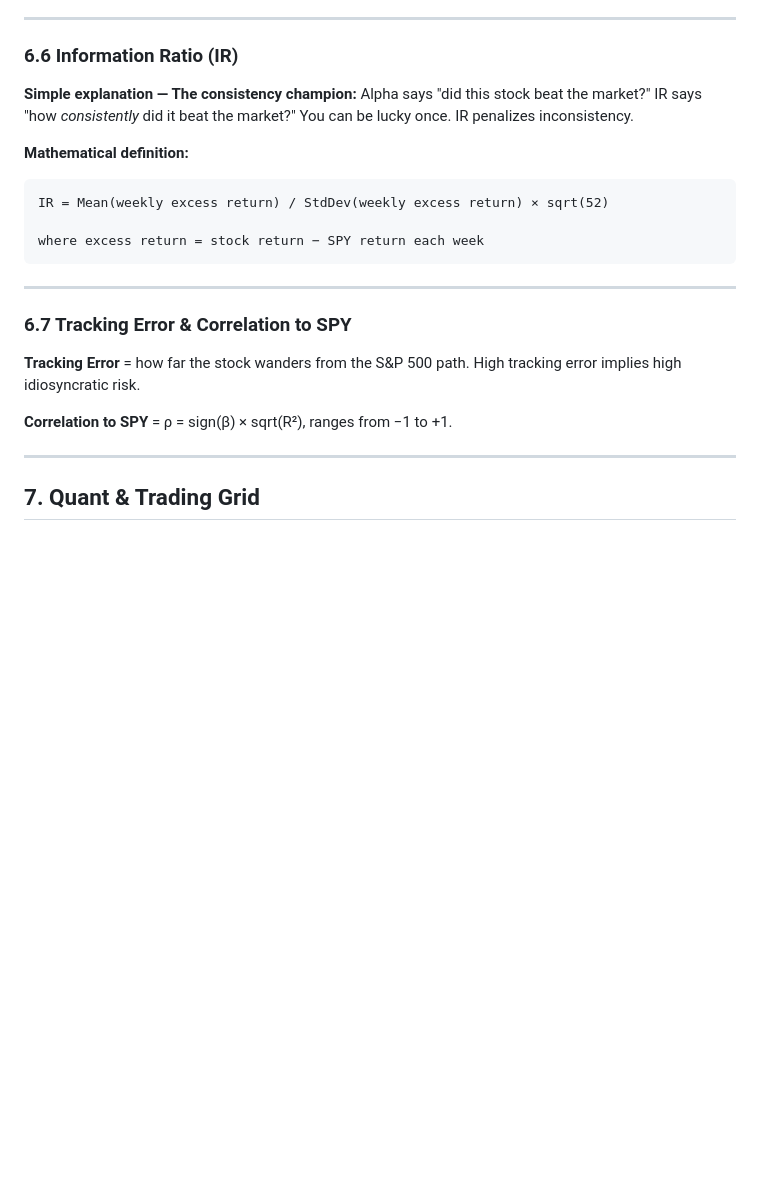
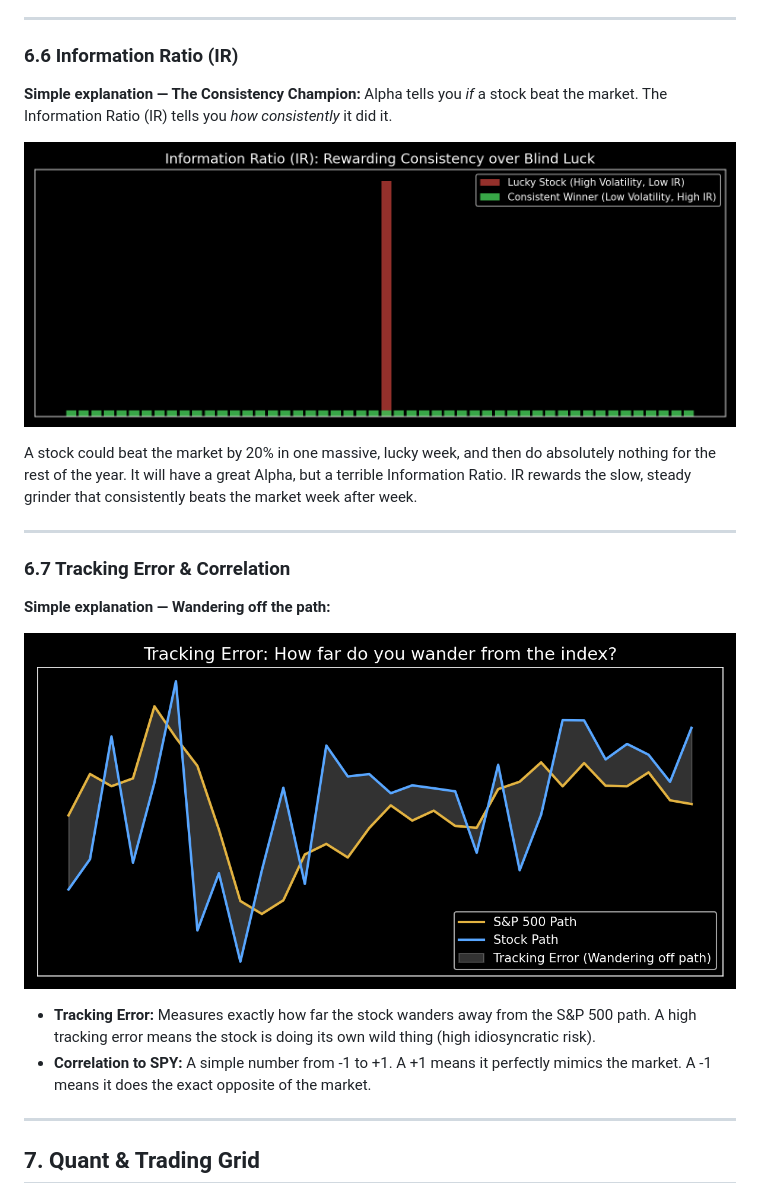
Before and after one commit to chennakeshavadasa/career-semi-quant, a Markdown page: DOCUMENTATION.md, the part around one of its changes. Rendered like a GitHub page; pictures changed too: plots/information_ratio.png (added), plots/tracking_error.png (added); blank space fills up the shorter version.

````diff
--- a/DOCUMENTATION.md
+++ b/DOCUMENTATION.md
@@ -594,24 +593,23 @@ When evaluating an RSU or a stock, you want to map it into one of four quadrants
 
 ### 6.6 Information Ratio (IR)
 
-**Simple explanation — The consistency champion:**
-Alpha says "did this stock beat the market?" IR says "how *consistently* did it beat the market?" You can be lucky once. IR penalizes inconsistency.
+**Simple explanation — The Consistency Champion:**
+Alpha tells you *if* a stock beat the market. The Information Ratio (IR) tells you *how consistently* it did it.
 
-**Mathematical definition:**
+![Information Ratio Visualized](./plots/information_ratio.png)
 
-```
-IR = Mean(weekly excess return) / StdDev(weekly excess return) × sqrt(52)
-
-where excess return = stock return − SPY return each week
-```
+A stock could beat the market by 20% in one massive, lucky week, and then do absolutely nothing for the rest of the year. It will have a great Alpha, but a terrible Information Ratio. IR rewards the slow, steady grinder that consistently beats the market week after week.
 
 ---
 
-### 6.7 Tracking Error & Correlation to SPY
+### 6.7 Tracking Error & Correlation
 
-**Tracking Error** = how far the stock wanders from the S&P 500 path. High tracking error implies high idiosyncratic risk.
+**Simple explanation — Wandering off the path:**
 
-**Correlation to SPY** = ρ = sign(β) × sqrt(R²), ranges from −1 to +1.
+![Tracking Error Visualized](./plots/tracking_error.png)
+
+- **Tracking Error:** Measures exactly how far the stock wanders away from the S&P 500 path. A high tracking error means the stock is doing its own wild thing (high idiosyncratic risk).
+- **Correlation to SPY:** A simple number from -1 to +1. A +1 means it perfectly mimics the market. A -1 means it does the exact opposite of the market.
 
 ---
 
````
Also changed, not shown: other parts of DOCUMENTATION.md (+25 -26 lines), plots/alpha.png (added), plots/beta.png (added), plots/r_squared.png (added), plots/treynor.png (added), 1 other file.
